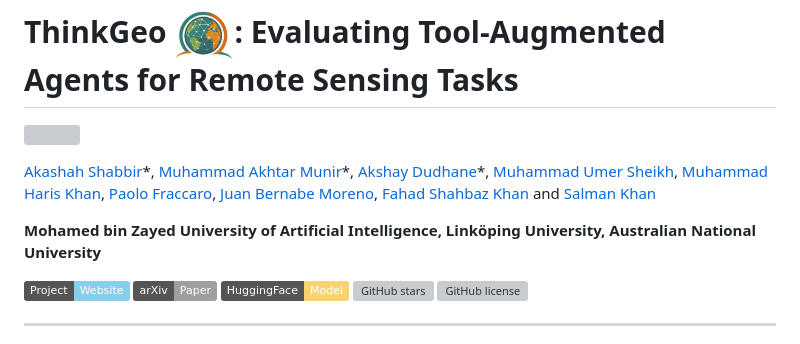
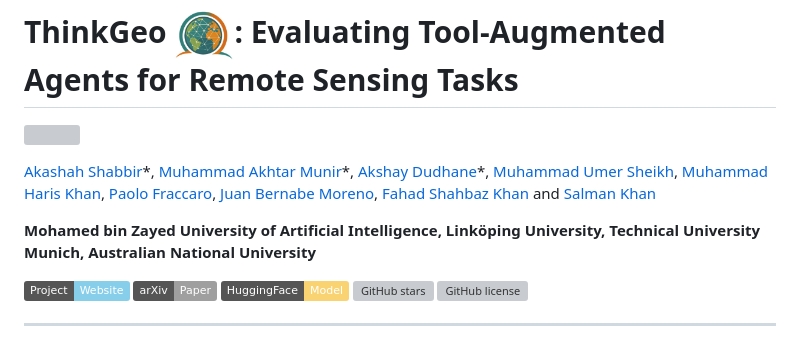
Before and after one commit to mbzuai-oryx/ThinkGeo, a Markdown page: README.md, the part around the change. Rendered like a GitHub page; badges without logos; grey boxes are pictures that could not be loaded.

```diff
--- a/README.md
+++ b/README.md
@@ -4,7 +4,7 @@
 
 [Akashah Shabbir](https://github.com/AkashahS)\*, [Muhammad Akhtar Munir]()\*, [Akshay Dudhane]()\*, [Muhammad Umer Sheikh](), [Muhammad Haris Khan](), [Paolo Fraccaro](), [Juan Bernabe Moreno](), [Fahad Shahbaz Khan]() and [Salman Khan]()
 
-**Mohamed bin Zayed University of Artificial Intelligence, Linköping University, Australian National University**
+**Mohamed bin Zayed University of Artificial Intelligence, Linköping University, Technical University Munich, Australian National University**
 
 [![Website](https://img.shields.io/badge/Project-Website-87CEEB)](https://mbzuai-oryx.github.io/ThinkGeo/)
 [![paper](https://img.shields.io/badge/arXiv-Paper-<COLOR>.svg)](https://arxiv.org/abs/2505.23752)
```
